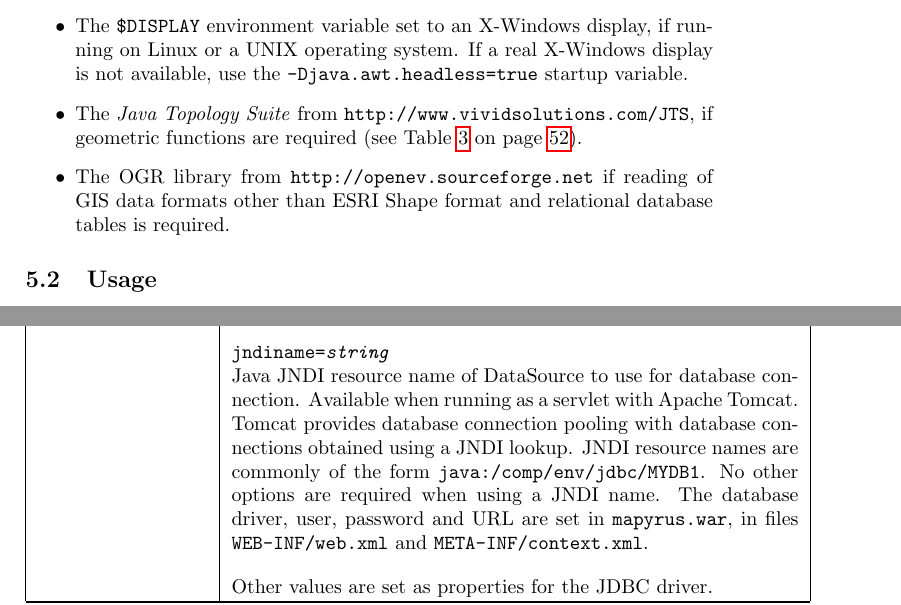
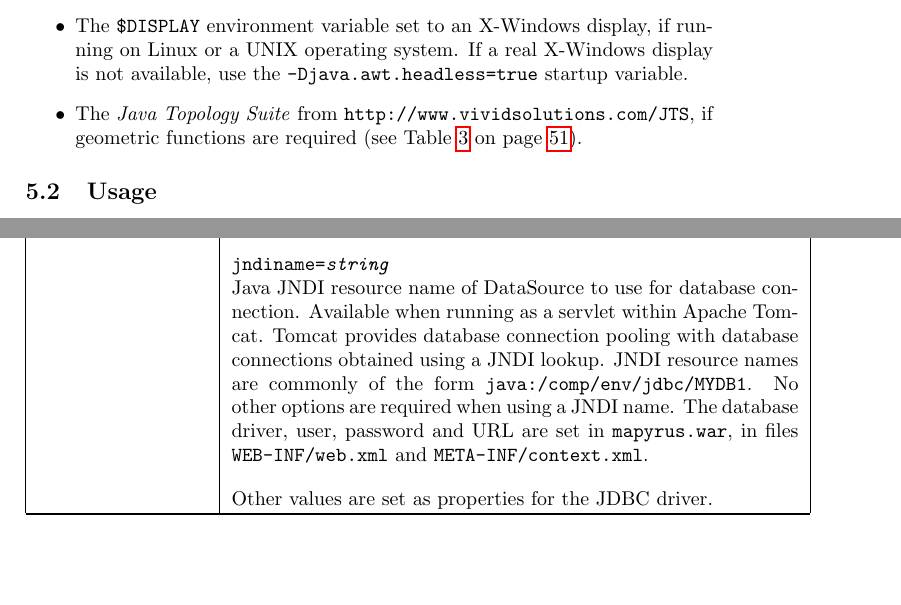
Before and after one commit to simoc/mapyrus, a LaTeX document (userdoc/mapyrus.tex, which reads userdoc/reference.tex): two parts of pages 50 and 66 of 89, joined at a grey line, cut so that both start at the same text, the shorter picture padded with empty space. Compiled offline with pdfLaTeX.

Commit message:
Remove references to OGR lib. write 'within Tomcat' instead of 'with Tomcat'.

```diff
--- a/userdoc/reference.tex
+++ b/userdoc/reference.tex
@@ -17,11 +17,6 @@ is not available, use the \texttt{-Djava.awt.headless=true} startup variable.
 The \textit{Java Topology Suite} from \texttt{http://www.vividsolutions.com/JTS},
 if geometric functions are required
 (see Table \ref{functions} on page \pageref{functions}).
-\item
-The OGR library from
-\texttt{http://openev.sourceforge.net}
-if reading of GIS data formats other than ESRI Shape format
-and relational database tables is required.
 \end{itemize}
 
 \subsection{Usage}
@@ -1399,7 +1394,7 @@ Password for connecting to the database.
 \texttt{jndiname=\textit{string}}
 
 Java JNDI resource name of DataSource to use for database connection.
-Available when running as a servlet with Apache Tomcat.
+Available when running as a servlet within Apache Tomcat.
 Tomcat provides database connection
 pooling with database connections obtained using a JNDI lookup.
 JNDI resource names are commonly of the form \texttt{java:/comp/env/jdbc/MYDB1}.
```
Also changed, not shown: userdoc/tutorial.tex (+1 -1 lines).
